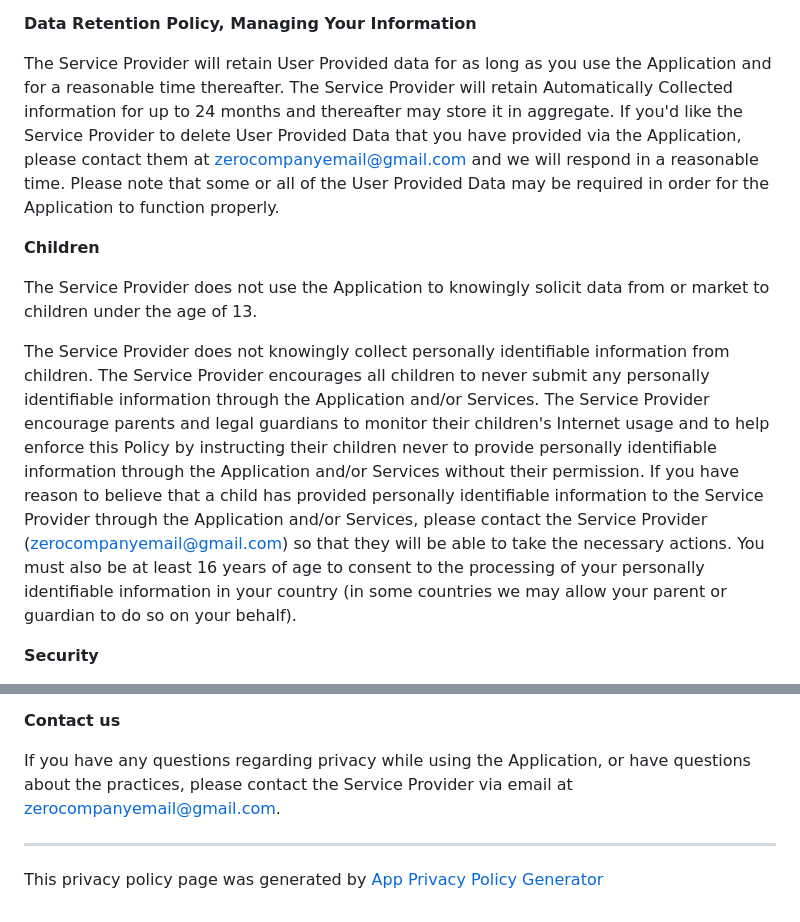
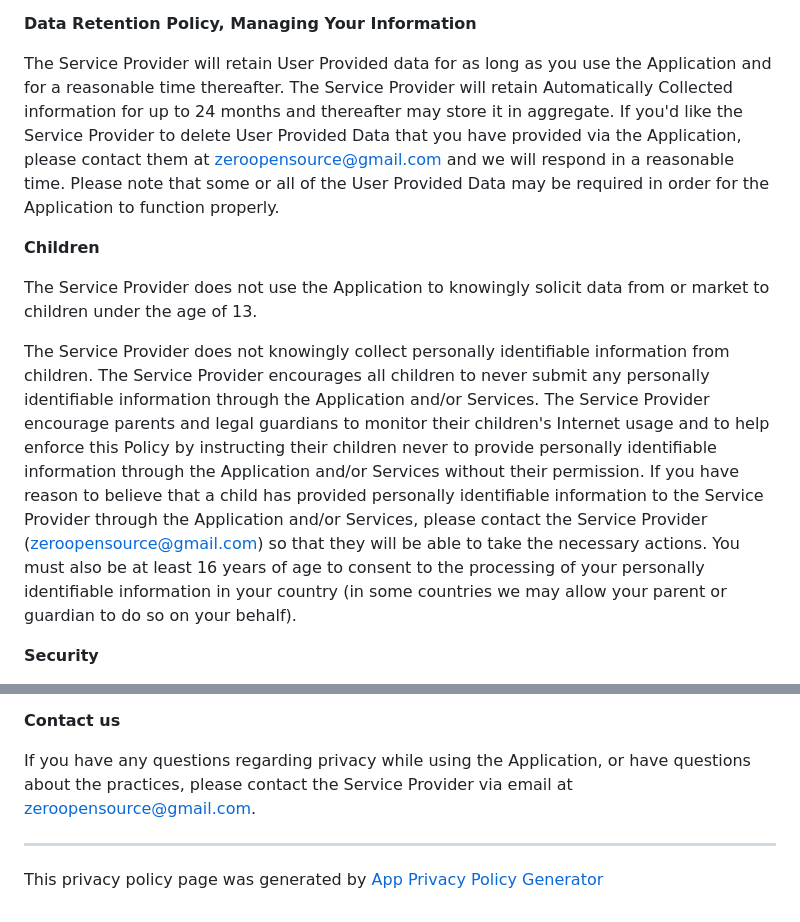
Before and after one commit to zeroopensource/zero-app, a Markdown page: docs/privacy-policy.md, 2 parts joined by grey strips. Rendered like a GitHub page.

Commit message:
feat(docs): update contact email in legal documents
Replace legacy contact address zerocompanyemail@gmail.com with the
correct zeroopensource@gmail.com across privacy policy and terms and
conditions. This ensures users and guardians can reach the Service
Provider data deletion requests, child privacy concerns, and other
legal or privacy questions. No functional code changes.

```diff
--- a/docs/privacy-policy.md
+++ b/docs/privacy-policy.md
@@ -39,13 +39,13 @@ You can halt all collection of information by the Application easily by uninstal
 
 **Data Retention Policy, Managing Your Information**
 
-The Service Provider will retain User Provided data for as long as you use the Application and for a reasonable time thereafter. The Service Provider will retain Automatically Collected information for up to 24 months and thereafter may store it in aggregate. If you'd like the Service Provider to delete User Provided Data that you have provided via the Application, please contact them at zerocompanyemail@gmail.com and we will respond in a reasonable time. Please note that some or all of the User Provided Data may be required in order for the Application to function properly.
+The Service Provider will retain User Provided data for as long as you use the Application and for a reasonable time thereafter. The Service Provider will retain Automatically Collected information for up to 24 months and thereafter may store it in aggregate. If you'd like the Service Provider to delete User Provided Data that you have provided via the Application, please contact them at zeroopensource@gmail.com and we will respond in a reasonable time. Please note that some or all of the User Provided Data may be required in order for the Application to function properly.
 
 **Children**
 
 The Service Provider does not use the Application to knowingly solicit data from or market to children under the age of 13.
 
-The Service Provider does not knowingly collect personally identifiable information from children. The Service Provider encourages all children to never submit any personally identifiable information through the Application and/or Services. The Service Provider encourage parents and legal guardians to monitor their children's Internet usage and to help enforce this Policy by instructing their children never to provide personally identifiable information through the Application and/or Services without their permission. If you have reason to believe that a child has provided personally identifiable information to the Service Provider through the Application and/or Services, please contact the Service Provider (zerocompanyemail@gmail.com) so that they will be able to take the necessary actions. You must also be at least 16 years of age to consent to the processing of your personally identifiable information in your country (in some countries we may allow your parent or guardian to do so on your behalf).
+The Service Provider does not knowingly collect personally identifiable information from children. The Service Provider encourages all children to never submit any personally identifiable information through the Application and/or Services. The Service Provider encourage parents and legal guardians to monitor their children's Internet usage and to help enforce this Policy by instructing their children never to provide personally identifiable information through the Application and/or Services without their permission. If you have reason to believe that a child has provided personally identifiable information to the Service Provider through the Application and/or Services, please contact the Service Provider (zeroopensource@gmail.com) so that they will be able to take the necessary actions. You must also be at least 16 years of age to consent to the processing of your personally identifiable information in your country (in some countries we may allow your parent or guardian to do so on your behalf).
 
 **Security**
 
@@ -63,7 +63,7 @@ By using the Application, you are giving your consent to the Service Provider pr
 
 **Contact us**
 
-If you have any questions regarding privacy while using the Application, or have questions about the practices, please contact the Service Provider via email at zerocompanyemail@gmail.com.
+If you have any questions regarding privacy while using the Application, or have questions about the practices, please contact the Service Provider via email at zeroopensource@gmail.com.
 
 ---
 
```
Also changed, not shown: docs/terms-and-conditions.md (+1 -1 lines).
